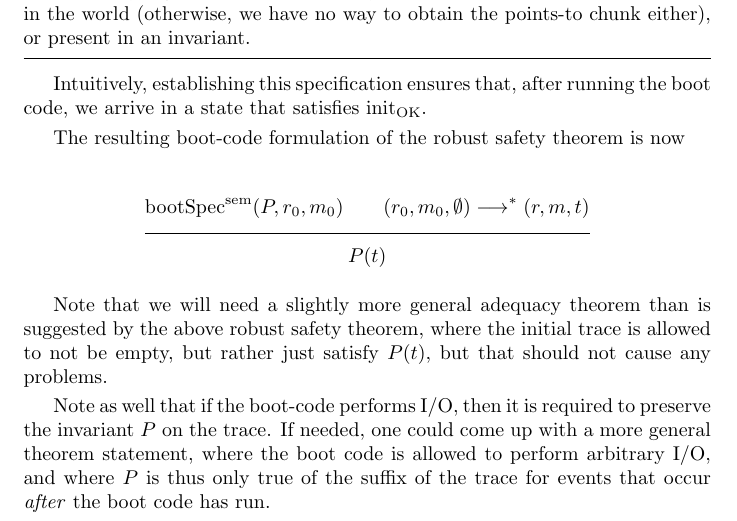
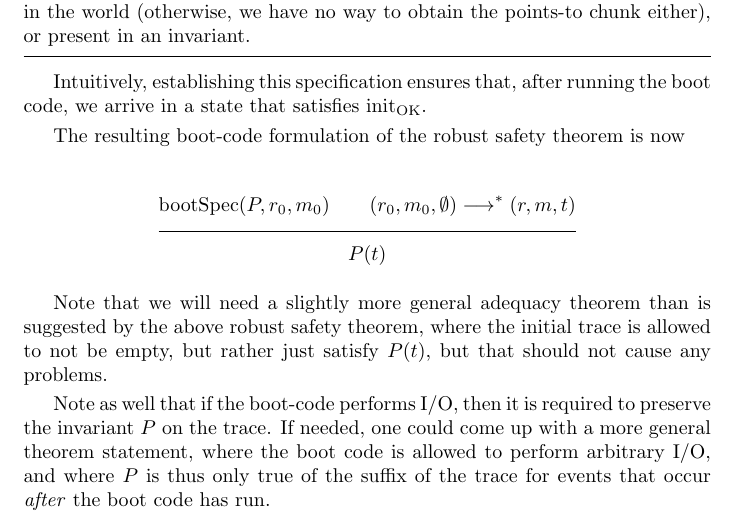
Before and after one commit to logsem/cerise, a LaTeX document (capability-notes/driver-notes/main.tex): part of page 12 of 23, cut so that both start at the same text. Compiled offline with pdfLaTeX.

Commit message:
Removed lingering 'sem'

```diff
--- a/capability-notes/driver-notes/main.tex
+++ b/capability-notes/driver-notes/main.tex
@@ -672,7 +672,7 @@ The resulting boot-code formulation of the robust safety theorem is now
 \begin{mathpar}
   \mprset{vskip=0.5em}
   \inferrule
-  { \X{bootSpec}^{\X{sem}}(P,r_0,m_0) \\
+  { \X{bootSpec}(P,r_0,m_0) \\
   (r_0, m_0, \emptyset) \longrightarrow^* (r, m, t)\\
   }
   {P(t)}
```
Also changed, not shown: capability-notes/driver-notes/main.pdf.
